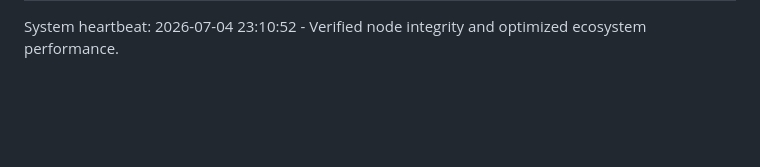
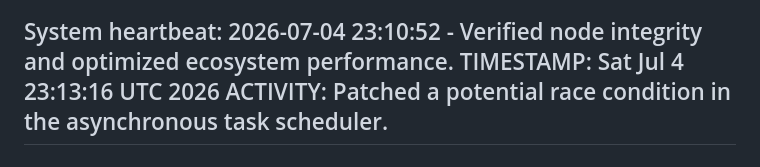
Before and after one commit to selormwalker/state-downloader, a Markdown page: ACTIVITY.md, the part around the change. Drawn GitHub-style; blank space fills up the shorter version.

Commit message:
fix: resolve race condition in task scheduler [skip ci]

```diff
--- a/ACTIVITY.md
+++ b/ACTIVITY.md
@@ -2065,3 +2065,6 @@ TIMESTAMP: Sat Jul  4 22:10:52 UTC 2026
 ACTIVITY: Hardened the API gateway layer against unexpected service interruptions.
 ---
 System heartbeat: 2026-07-04 23:10:52 - Verified node integrity and optimized ecosystem performance.
+TIMESTAMP: Sat Jul  4 23:13:16 UTC 2026
+ACTIVITY: Patched a potential race condition in the asynchronous task scheduler.
+---
```
